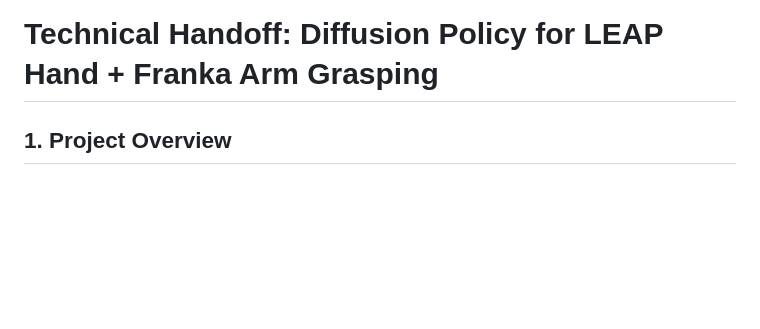
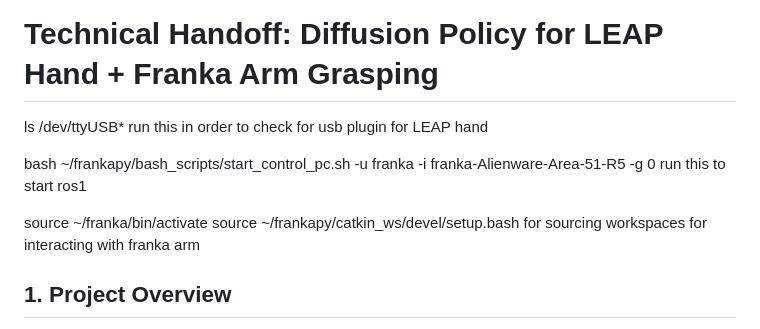
Before and after one commit to rumilog/rock-climb, a Markdown page: HANDOFF.md, the part around the change. Rendered like a GitHub page; blank space fills up the shorter version.

Commit message:
added info on starting ros

```diff
--- a/HANDOFF.md
+++ b/HANDOFF.md
@@ -1,4 +1,16 @@
 # Technical Handoff: Diffusion Policy for LEAP Hand + Franka Arm Grasping
+
+ls /dev/ttyUSB*
+run this in order to check for usb plugin for LEAP hand
+
+bash ~/frankapy/bash_scripts/start_control_pc.sh -u franka -i franka-Alienware-Area-51-R5 -g 0
+run this to start ros1
+
+source ~/franka/bin/activate
+source ~/frankapy/catkin_ws/devel/setup.bash
+for sourcing workspaces for interacting with franka arm
+
+
 
 ## 1. Project Overview
 
```
